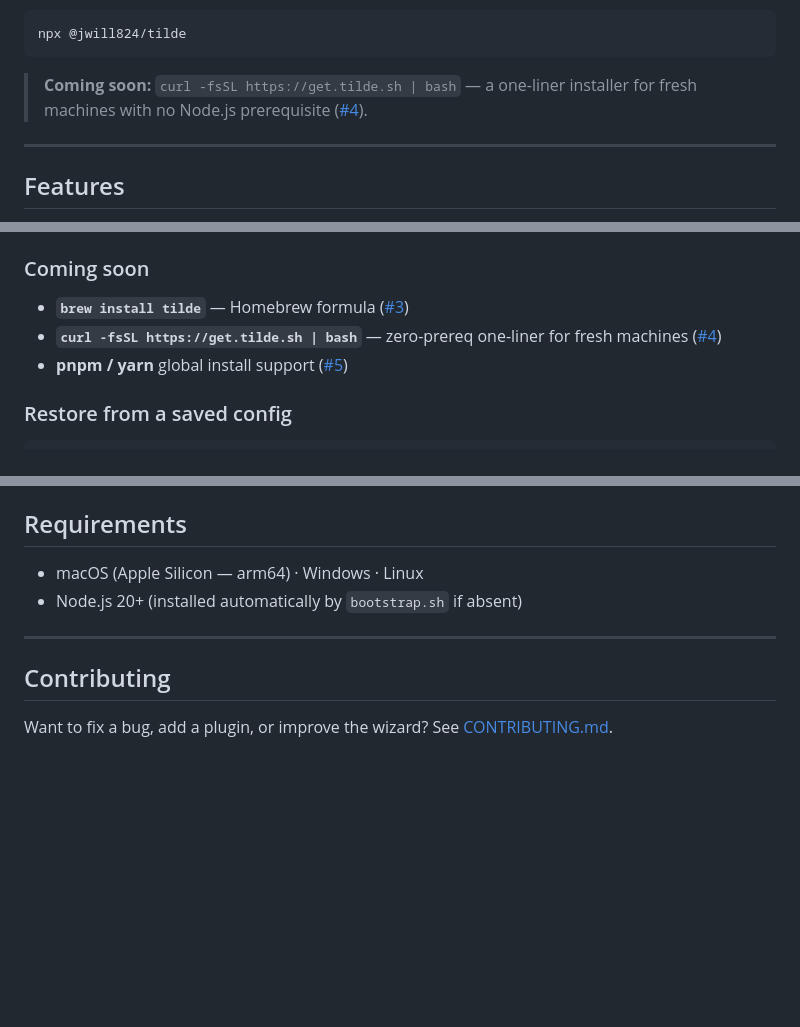
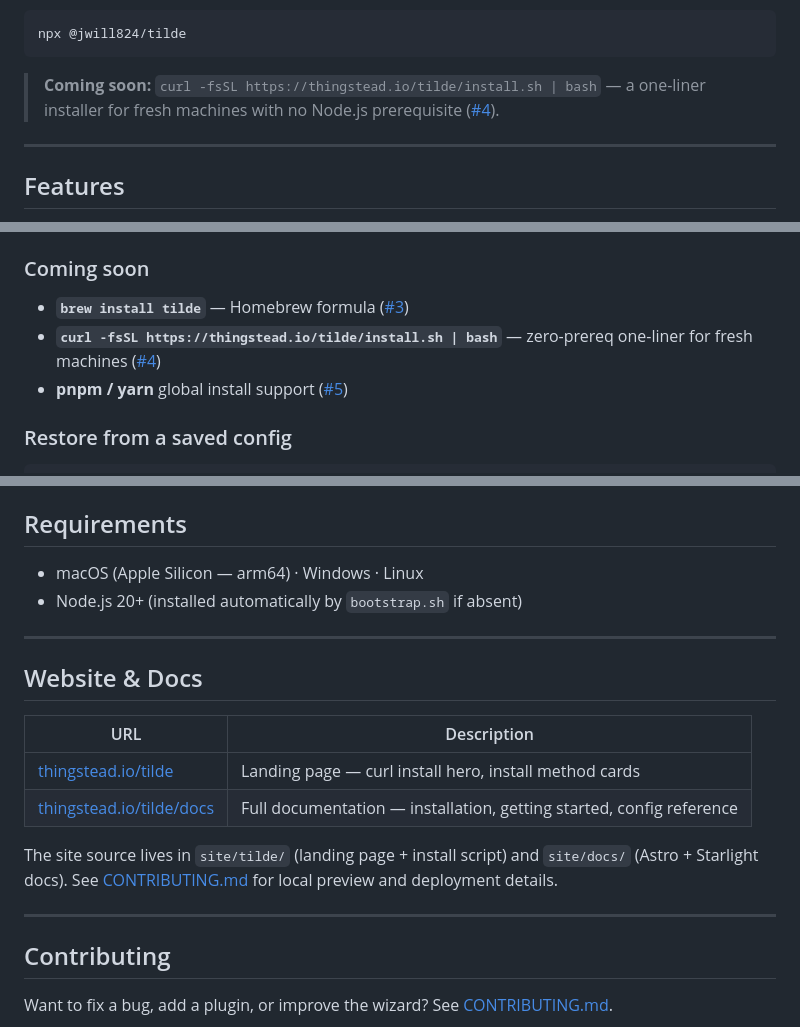
Before and after one commit to jwill824/tilde, a Markdown page: README.md, 3 parts joined by grey strips. Rendered like a GitHub page; blank space fills up the shorter version.

````diff
--- a/README.md
+++ b/README.md
@@ -20,7 +20,7 @@
 npx @jwill824/tilde
 ```
 
-> **Coming soon:** `curl -fsSL https://get.tilde.sh | bash` — a one-liner installer for fresh machines with no Node.js prerequisite ([#4](https://github.com/jwill824/tilde/issues/4)).
+> **Coming soon:** `curl -fsSL https://thingstead.io/tilde/install.sh | bash` — a one-liner installer for fresh machines with no Node.js prerequisite ([#4](https://github.com/jwill824/tilde/issues/4)).
 
 ---
 
@@ -84,7 +84,7 @@ tilde
 ### Coming soon
 
 - **`brew install tilde`** — Homebrew formula ([#3](https://github.com/jwill824/tilde/issues/3))
-- **`curl -fsSL https://get.tilde.sh | bash`** — zero-prereq one-liner for fresh machines ([#4](https://github.com/jwill824/tilde/issues/4))
+- **`curl -fsSL https://thingstead.io/tilde/install.sh | bash`** — zero-prereq one-liner for fresh machines ([#4](https://github.com/jwill824/tilde/issues/4))
 - **pnpm / yarn** global install support ([#5](https://github.com/jwill824/tilde/issues/5))
 
 ### Restore from a saved config
@@ -285,6 +285,17 @@ tilde plugin add my-tool   # installs npm package tilde-plugin-my-tool
 
 ---
 
+## Website & Docs
+
+| URL | Description |
+|-----|-------------|
+| [thingstead.io/tilde](https://thingstead.io/tilde) | Landing page — curl install hero, install method cards |
+| [thingstead.io/tilde/docs](https://thingstead.io/tilde/docs) | Full documentation — installation, getting started, config reference |
+
+The site source lives in `site/tilde/` (landing page + install script) and `site/docs/` (Astro + Starlight docs). See [CONTRIBUTING.md](CONTRIBUTING.md#site-development) for local preview and deployment details.
+
+---
+
 ## Contributing
 
 Want to fix a bug, add a plugin, or improve the wizard? See [CONTRIBUTING.md](CONTRIBUTING.md).
````
Also changed, not shown: CONTRIBUTING.md (+79 -28 lines).
